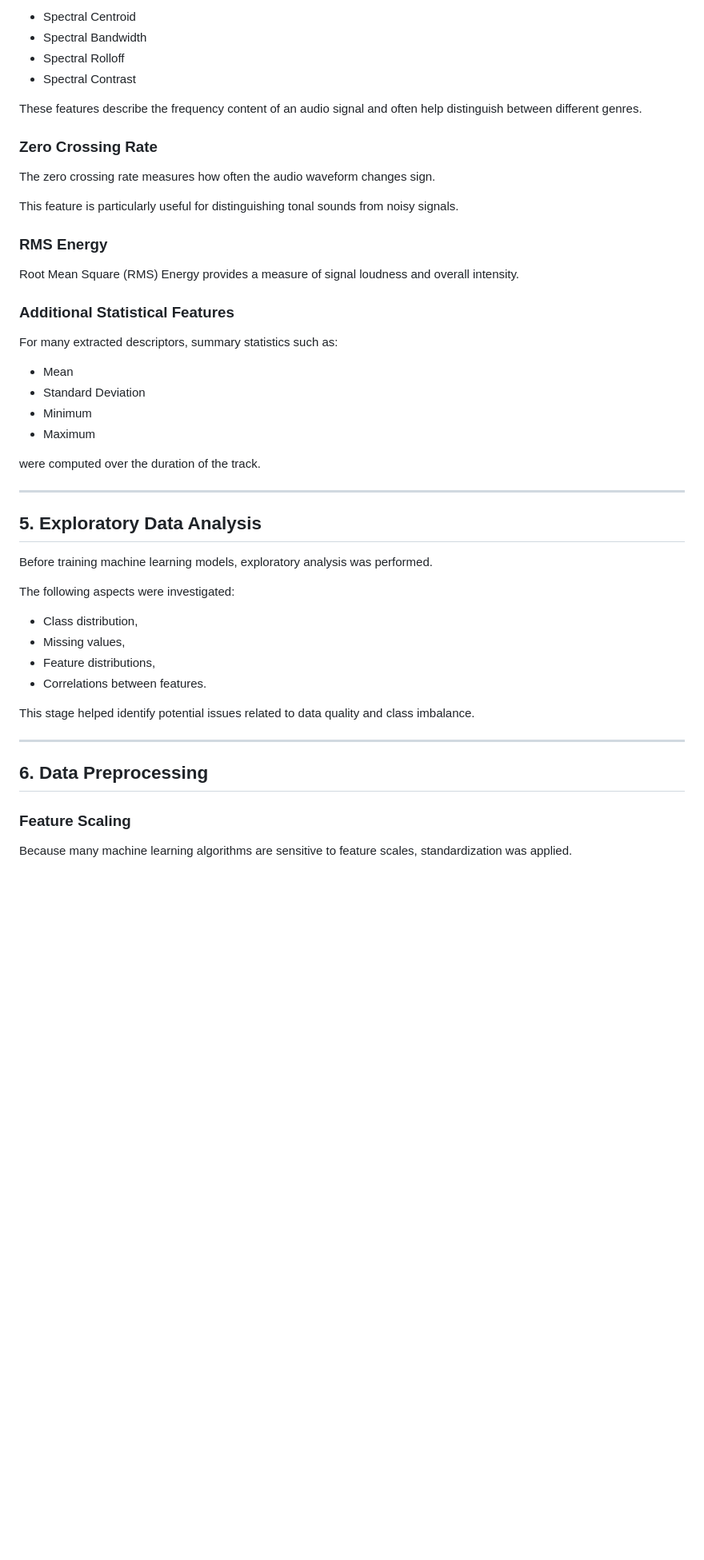
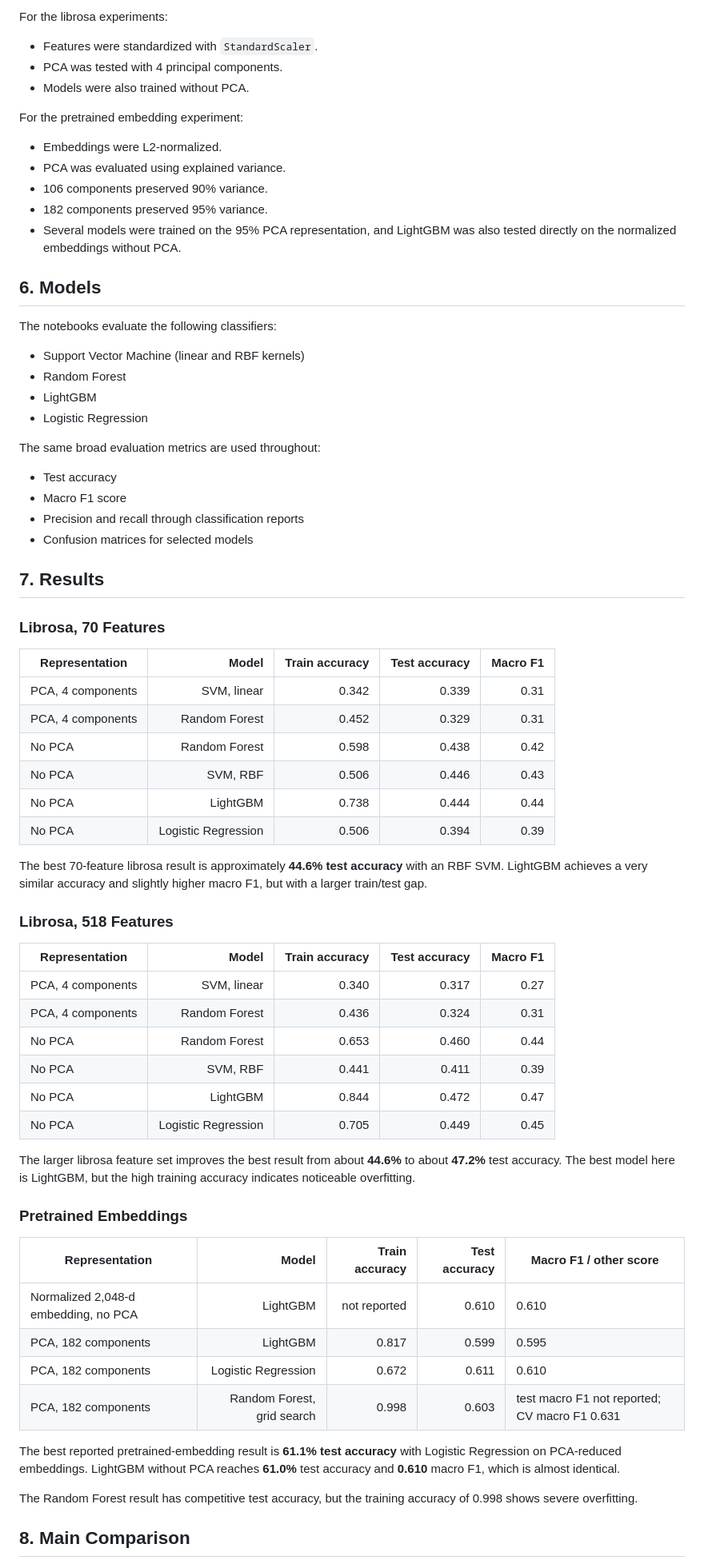
Before and after one commit to Jakub-Karczewski/data_exploration_project, a Markdown page: README.md, the part around one of its changes. Shown at 80% size. GitHub-like rendering; blank space fills up the shorter version.

Commit message:
Improved README

```diff
--- a/README.md
+++ b/README.md
@@ -84,52 +85,82 @@ Several spectral descriptors were extracted:
 
-- Spectral Centroid
-- Spectral Bandwidth
-- Spectral Rolloff
-- Spectral Contrast
+For the librosa experiments:
 
-These features describe the frequency content of an audio signal and often help distinguish between different genres.
+- Features were standardized with `StandardScaler`.
+- PCA was tested with 4 principal components.
+- Models were also trained without PCA.
 
-### Zero Crossing Rate
+For the pretrained embedding experiment:
 
-The zero crossing rate measures how often the audio waveform changes sign.
+- Embeddings were L2-normalized.
+- PCA was evaluated using explained variance.
+- 106 components preserved 90% variance.
+- 182 components preserved 95% variance.
+- Several models were trained on the 95% PCA representation, and LightGBM was
+  also tested directly on the normalized embeddings without PCA.
 
-This feature is particularly useful for distinguishing tonal sounds from noisy signals.
+## 6. Models
 
-### RMS Energy
+The notebooks evaluate the following classifiers:
 
-Root Mean Square (RMS) Energy provides a measure of signal loudness and overall intensity.
+- Support Vector Machine (linear and RBF kernels)
+- Random Forest
+- LightGBM
+- Logistic Regression
 
-### Additional Statistical Features
+The same broad evaluation metrics are used throughout:
 
-For many extracted descriptors, summary statistics such as:
+- Test accuracy
+- Macro F1 score
+- Precision and recall through classification reports
+- Confusion matrices for selected models
 
-- Mean
-- Standard Deviation
-- Minimum
-- Maximum
+## 7. Results
 
-were computed over the duration of the track.
+### Librosa, 70 Features
 
----
+| Representation | Model | Train accuracy | Test accuracy | Macro F1 |
+|---|---:|---:|---:|---:|
+| PCA, 4 components | SVM, linear | 0.342 | 0.339 | 0.31 |
+| PCA, 4 components | Random Forest | 0.452 | 0.329 | 0.31 |
+| No PCA | Random Forest | 0.598 | 0.438 | 0.42 |
+| No PCA | SVM, RBF | 0.506 | 0.446 | 0.43 |
+| No PCA | LightGBM | 0.738 | 0.444 | 0.44 |
+| No PCA | Logistic Regression | 0.506 | 0.394 | 0.39 |
 
-## 5. Exploratory Data Analysis
+The best 70-feature librosa result is approximately **44.6% test accuracy** with
+an RBF SVM. LightGBM achieves a very similar accuracy and slightly higher macro
+F1, but with a larger train/test gap.
 
-Before training machine learning models, exploratory analysis was performed.
+### Librosa, 518 Features
 
-The following aspects were investigated:
+| Representation | Model | Train accuracy | Test accuracy | Macro F1 |
+|---|---:|---:|---:|---:|
+| PCA, 4 components | SVM, linear | 0.340 | 0.317 | 0.27 |
+| PCA, 4 components | Random Forest | 0.436 | 0.324 | 0.31 |
+| No PCA | Random Forest | 0.653 | 0.460 | 0.44 |
+| No PCA | SVM, RBF | 0.441 | 0.411 | 0.39 |
+| No PCA | LightGBM | 0.844 | 0.472 | 0.47 |
+| No PCA | Logistic Regression | 0.705 | 0.449 | 0.45 |
 
-- Class distribution,
-- Missing values,
-- Feature distributions,
-- Correlations between features.
+The larger librosa feature set improves the best result from about **44.6%** to
+about **47.2%** test accuracy. The best model here is LightGBM, but the high
+training accuracy indicates noticeable overfitting.
 
-This stage helped identify potential issues related to data quality and class imbalance.
+### Pretrained Embeddings
 
----
+| Representation | Model | Train accuracy | Test accuracy | Macro F1 / other score |
+|---|---:|---:|---:|---|
+| Normalized 2,048-d embedding, no PCA | LightGBM | not reported | 0.610 | 0.610 |
+| PCA, 182 components | LightGBM | 0.817 | 0.599 | 0.595 |
+| PCA, 182 components | Logistic Regression | 0.672 | 0.611 | 0.610 |
+| PCA, 182 components | Random Forest, grid search | 0.998 | 0.603 | test macro F1 not reported; CV macro F1 0.631 |
 
-## 6. Data Preprocessing
+The best reported pretrained-embedding result is **61.1% test accuracy** with
+Logistic Regression on PCA-reduced embeddings. LightGBM without PCA reaches
+**61.0%** test accuracy and **0.610** macro F1, which is almost identical.
 
-### Feature Scaling
+The Random Forest result has competitive test accuracy, but the training accuracy
+of 0.998 shows severe overfitting.
 
-Because many machine learning algorithms are sensitive to feature scales, standardization was applied.
+## 8. Main Comparison
 
```
Also changed, not shown: other parts of README.md (+127 -251 lines).
